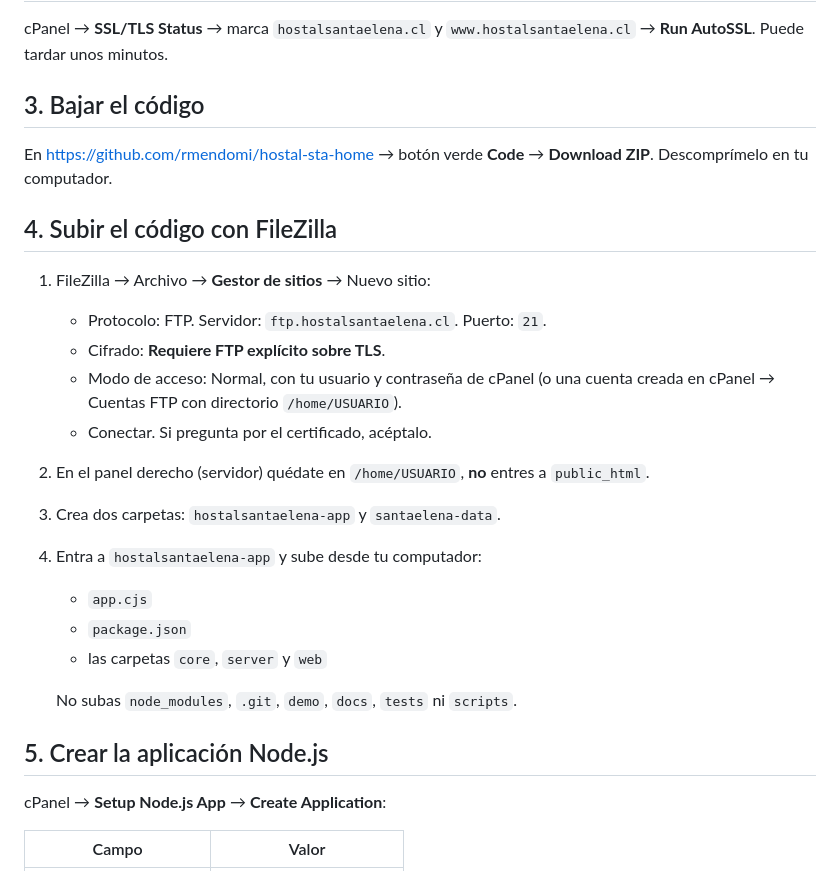
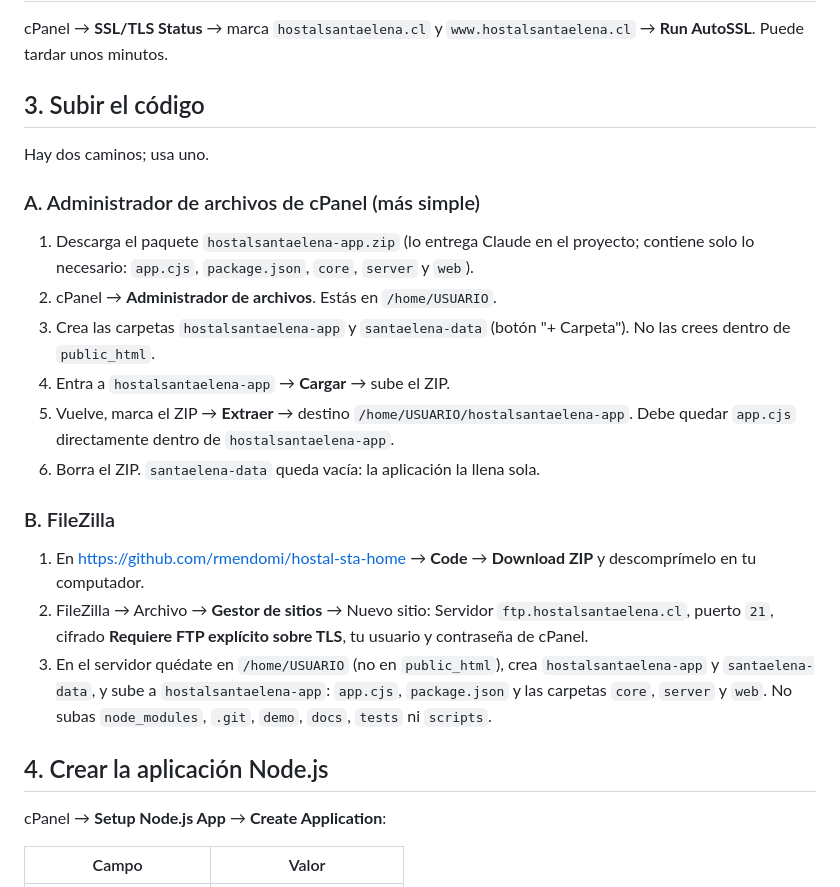
Before and after one commit to rmendomi/hostal-sta-home, a Markdown page: docs/DESPLIEGUE-NINJAHOSTING.md, the part around one of its changes. GitHub-like rendering.

Commit message:
Guía de publicación: subida con el Administrador de archivos de cPanel
Co-Authored-By: Claude Opus 5.5 (1M context) <noreply@anthropic.com>
Claude-Session: https://claude.ai/code/session_01WuiAvNk6HD4CvADucTPr3T

```diff
--- a/docs/DESPLIEGUE-NINJAHOSTING.md
+++ b/docs/DESPLIEGUE-NINJAHOSTING.md
@@ -19,30 +19,36 @@ Abre un ticket en NinjaHosting:
 cPanel → **SSL/TLS Status** → marca `hostalsantaelena.cl` y
 `www.hostalsantaelena.cl` → **Run AutoSSL**. Puede tardar unos minutos.
 
-## 3. Bajar el código
+## 3. Subir el código
 
-En https://github.com/rmendomi/hostal-sta-home → botón verde **Code** →
-**Download ZIP**. Descomprímelo en tu computador.
+Hay dos caminos; usa uno.
 
-## 4. Subir el código con FileZilla
+### A. Administrador de archivos de cPanel (más simple)
 
-1. FileZilla → Archivo → **Gestor de sitios** → Nuevo sitio:
-   - Protocolo: FTP. Servidor: `ftp.hostalsantaelena.cl`. Puerto: `21`.
-   - Cifrado: **Requiere FTP explícito sobre TLS**.
-   - Modo de acceso: Normal, con tu usuario y contraseña de cPanel (o una
-     cuenta creada en cPanel → Cuentas FTP con directorio `/home/USUARIO`).
-   - Conectar. Si pregunta por el certificado, acéptalo.
-2. En el panel derecho (servidor) quédate en `/home/USUARIO`, **no** entres a
-   `public_html`.
-3. Crea dos carpetas: `hostalsantaelena-app` y `santaelena-data`.
-4. Entra a `hostalsantaelena-app` y sube desde tu computador:
-   - `app.cjs`
-   - `package.json`
-   - las carpetas `core`, `server` y `web`
+1. Descarga el paquete `hostalsantaelena-app.zip` (lo entrega Claude en el
+   proyecto; contiene solo lo necesario: `app.cjs`, `package.json`, `core`,
+   `server` y `web`).
+2. cPanel → **Administrador de archivos**. Estás en `/home/USUARIO`.
+3. Crea las carpetas `hostalsantaelena-app` y `santaelena-data` (botón
+   "+ Carpeta"). No las crees dentro de `public_html`.
+4. Entra a `hostalsantaelena-app` → **Cargar** → sube el ZIP.
+5. Vuelve, marca el ZIP → **Extraer** → destino `/home/USUARIO/hostalsantaelena-app`.
+   Debe quedar `app.cjs` directamente dentro de `hostalsantaelena-app`.
+6. Borra el ZIP. `santaelena-data` queda vacía: la aplicación la llena sola.
 
+### B. FileZilla
+
+1. En https://github.com/rmendomi/hostal-sta-home → **Code** → **Download ZIP**
+   y descomprímelo en tu computador.
+2. FileZilla → Archivo → **Gestor de sitios** → Nuevo sitio: Servidor
+   `ftp.hostalsantaelena.cl`, puerto `21`, cifrado **Requiere FTP explícito
+   sobre TLS**, tu usuario y contraseña de cPanel.
+3. En el servidor quédate en `/home/USUARIO` (no en `public_html`), crea
+   `hostalsantaelena-app` y `santaelena-data`, y sube a `hostalsantaelena-app`:
+   `app.cjs`, `package.json` y las carpetas `core`, `server` y `web`.
    No subas `node_modules`, `.git`, `demo`, `docs`, `tests` ni `scripts`.
 
-## 5. Crear la aplicación Node.js
+## 4. Crear la aplicación Node.js
 
 cPanel → **Setup Node.js App** → **Create Application**:
 
```
Also changed, not shown: other parts of docs/DESPLIEGUE-NINJAHOSTING.md (+8 -8 lines).
